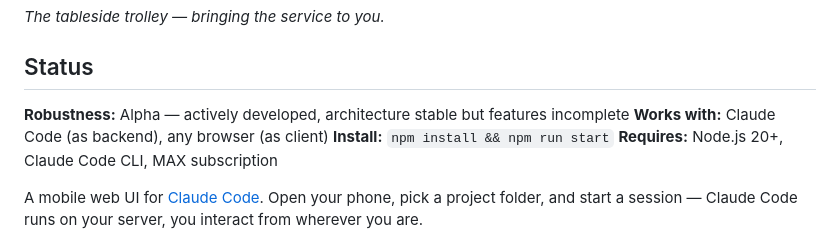
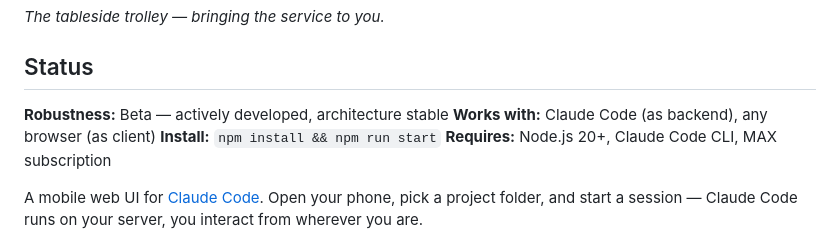
Before and after one commit to spm1001/gueridon, a Markdown page: README.md, the part around the change. Drawn GitHub-style.

Commit message:
Promote to Beta — architecture stable, 322 tests passing
Co-Authored-By: Claude Opus 4.6 <noreply@anthropic.com>

```diff
--- a/README.md
+++ b/README.md
@@ -4,7 +4,7 @@
 
 ## Status
 
-**Robustness:** Alpha — actively developed, architecture stable but features incomplete
+**Robustness:** Beta — actively developed, architecture stable
 **Works with:** Claude Code (as backend), any browser (as client)
 **Install:** `npm install && npm run start`
 **Requires:** Node.js 20+, Claude Code CLI, MAX subscription
```
